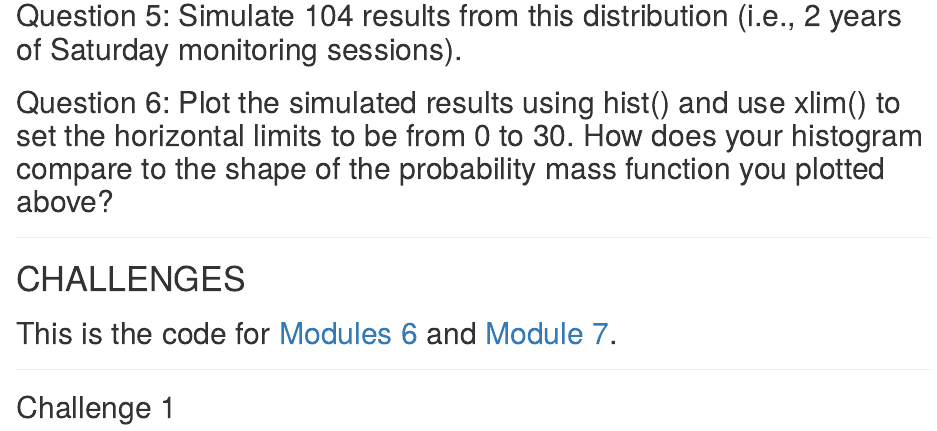
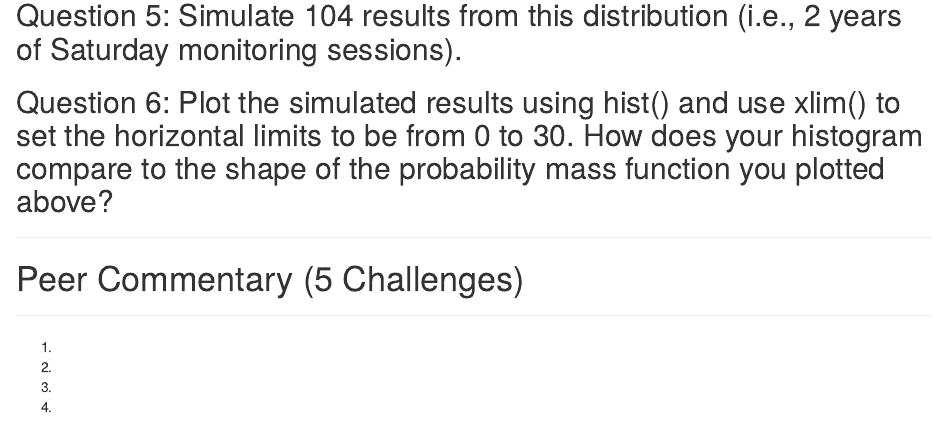
Before and after one commit to cavega36/AN597_Week_3_cavega, an R Markdown document (cavega_OriginalHomeworkCode_02.Rmd): the page in a window 1100 px wide, from 940 px down. Rendered offline with R 4.5, knitr and Pandoc, with nearby package versions.

Commit message:
3rd commit (in-class)

````diff
--- a/cavega_OriginalHomeworkCode_02.Rmd
+++ b/cavega_OriginalHomeworkCode_02.Rmd
@@ -44,12 +44,12 @@ x
 
 ***
 
-# CHALLENGES
-## This is the code for [Modules 6](https://fuzzyatelin.github.io/bioanth-stats/module-06/module-06.html) and [Module 7](https://fuzzyatelin.github.io/bioanth-stats/module-07/module-07.html).
+# Peer Commentary (5 Challenges)
 
 ***
 
-## Challenge 1
-```{r}
-
-```
+1.
+2.
+3.
+4.
+5.
````
